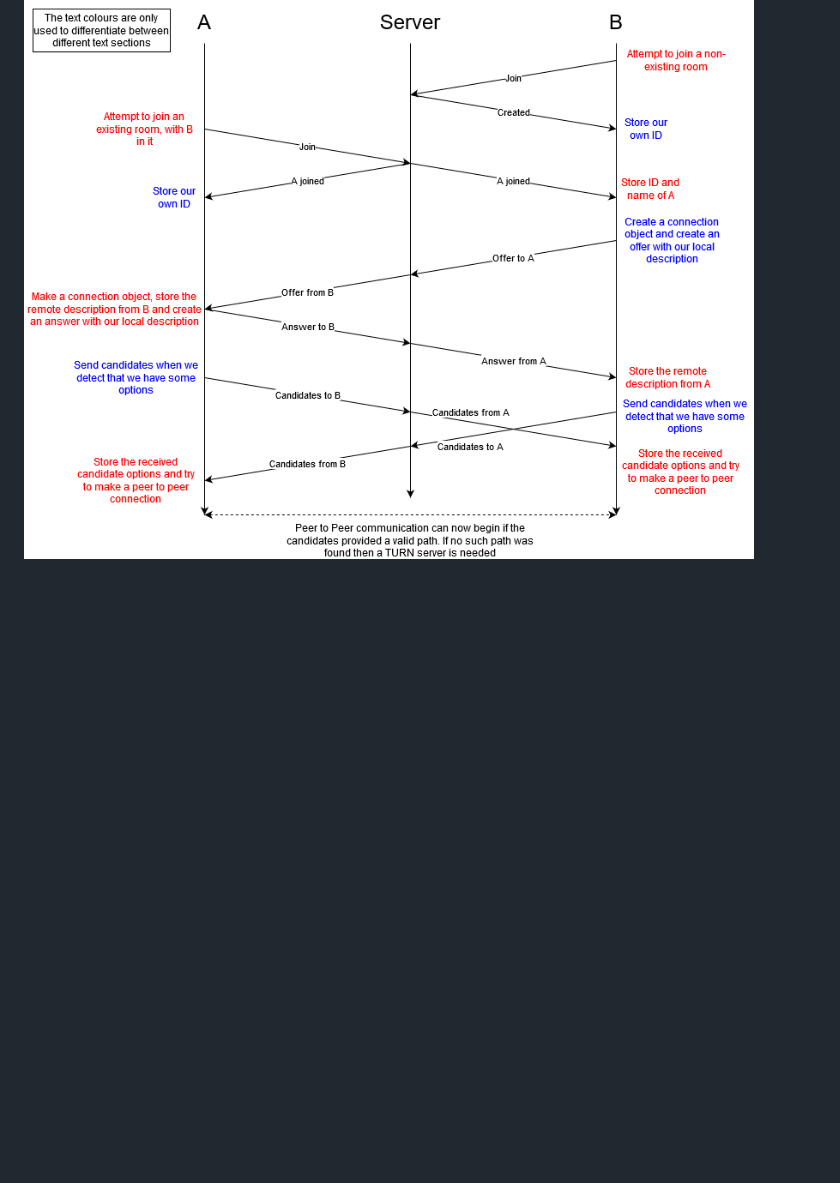
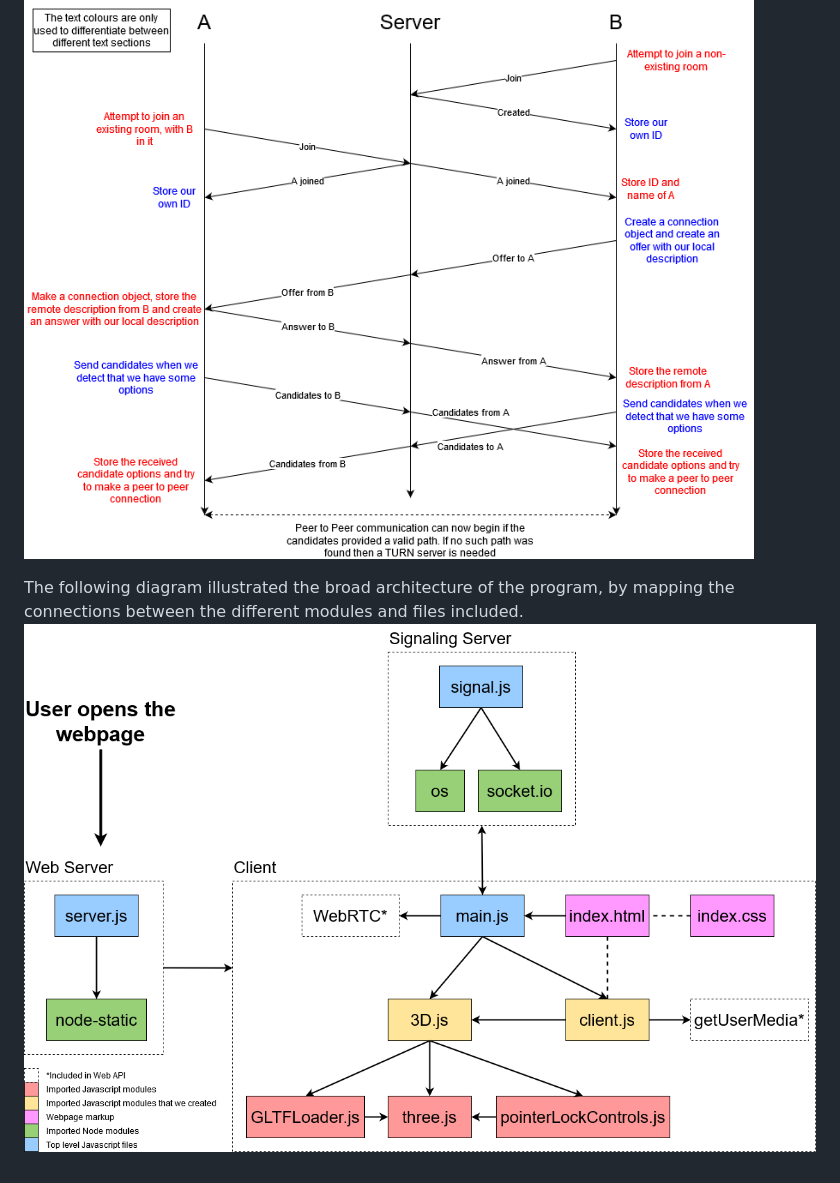
Before and after one commit to equinor/meet3d, a Markdown page: README.md, the part around the change. Rendered like a GitHub page; pictures changed too: architecture-diagram.png (added); blank space fills up the shorter version.

```diff
--- a/README.md
+++ b/README.md
@@ -6,3 +6,6 @@ These features are implemented using WebRTC connections and the Three.js JavaScr
 
 Below is a diagram showing the signaling process in client.js. In this case the "Server" represents the interaction with the server.js program.
 ![A diagram showing the WebRTC signaling process](/WebRTC-signaling.png)
+
+The following diagram illustrated the broad architecture of the program, by mapping the connections between the different modules and files included.
+![A diagram showing the program high level architecture](/architecture-diagram.png)
```
